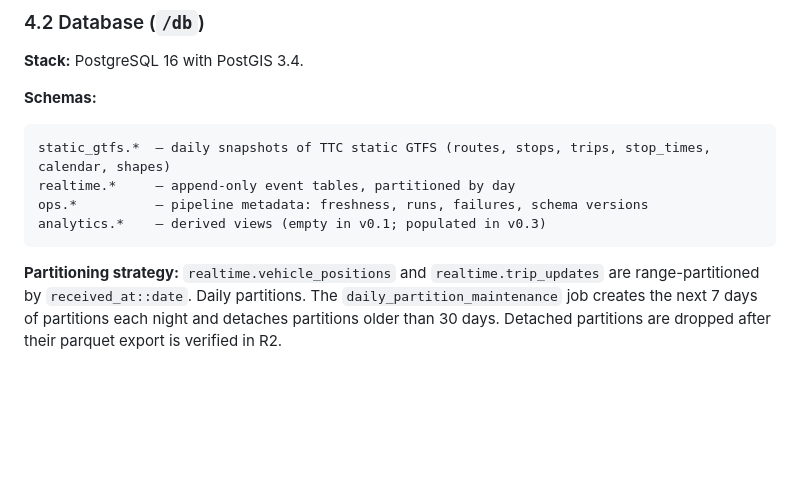
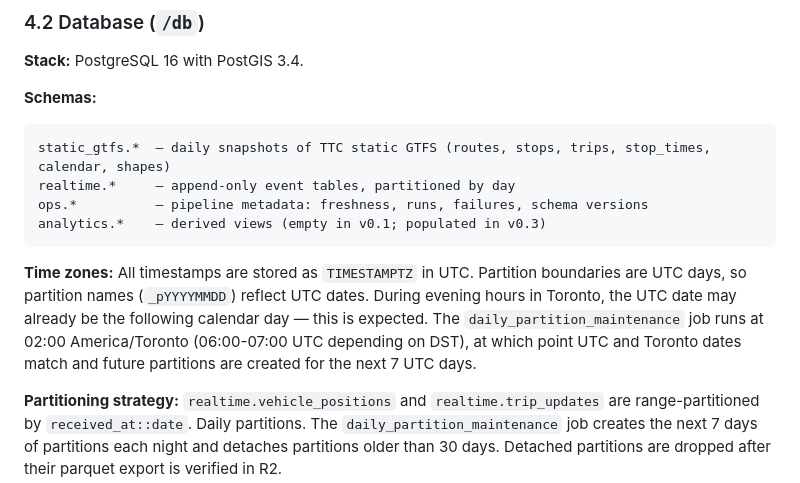
Before and after one commit to tahaislam/quantumlane, a Markdown page: docs/ARCHITECTURE.md, the part around the change. GitHub-like rendering; blank space fills up the shorter version.

Commit message:
docs: clarify UTC-based partitioning convention
All timestamps are TIMESTAMPTZ in UTC and partition boundaries are UTC
days. Making this explicit in §4.2 since the distinction between UTC
partition dates and Toronto wall-clock dates was a source of confusion
during bring-up.

````diff
--- a/docs/ARCHITECTURE.md
+++ b/docs/ARCHITECTURE.md
@@ -137,6 +137,15 @@ ops.*          — pipeline metadata: freshness, runs, failures, schema versions
 analytics.*    — derived views (empty in v0.1; populated in v0.3)
 ```
 
+**Time zones:**
+All timestamps are stored as `TIMESTAMPTZ` in UTC. Partition boundaries
+are UTC days, so partition names (`_pYYYYMMDD`) reflect UTC dates.
+During evening hours in Toronto, the UTC date may already be the
+following calendar day — this is expected. The `daily_partition_maintenance`
+job runs at 02:00 America/Toronto (06:00-07:00 UTC depending on DST),
+at which point UTC and Toronto dates match and future partitions are
+created for the next 7 UTC days.
+
 **Partitioning strategy:**
 `realtime.vehicle_positions` and `realtime.trip_updates` are range-partitioned by `received_at::date`. Daily partitions. The `daily_partition_maintenance` job creates the next 7 days of partitions each night and detaches partitions older than 30 days. Detached partitions are dropped after their parquet export is verified in R2.
 
````
